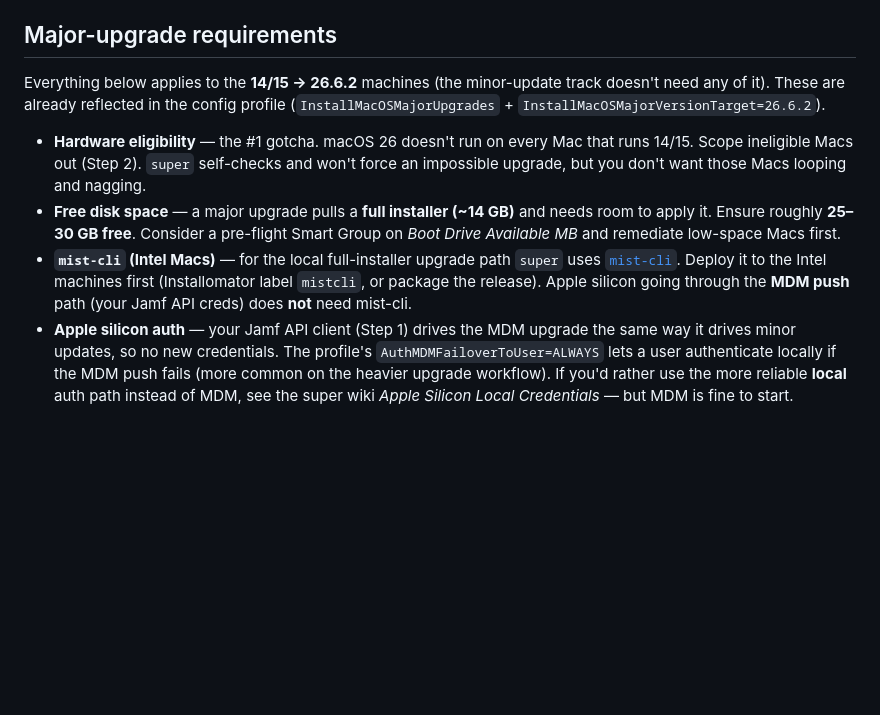
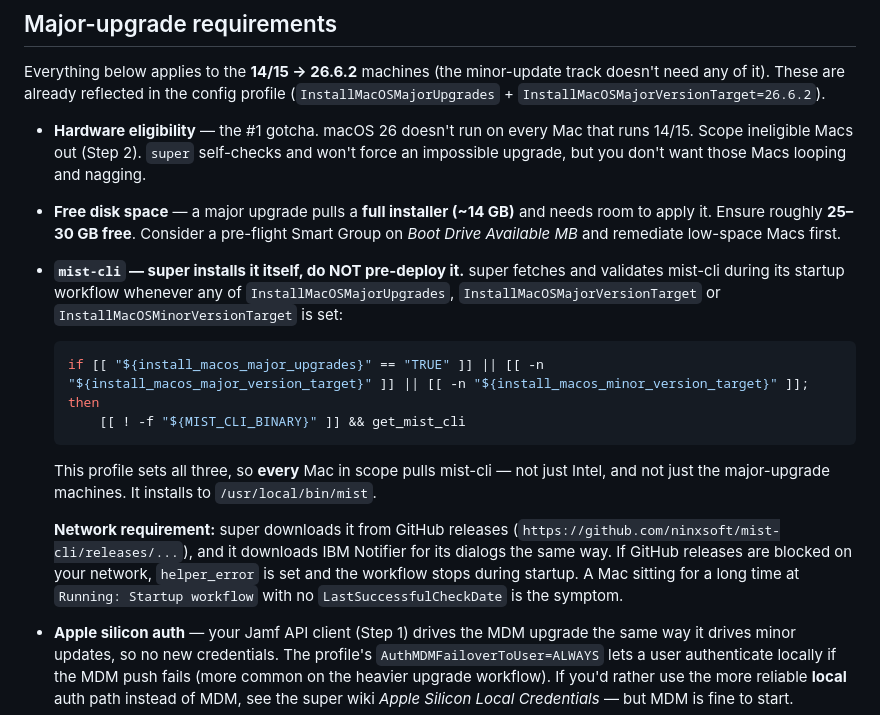
Before and after one commit to Yabster/Yabster.github.io, a Markdown page: jamf/superman/README.md, the part around the change. Rendered like a GitHub page; blank space fills up the shorter version.

Commit message:
Correct mist-cli guidance: super installs it, do not pre-deploy
Earlier guidance said mist-cli had to be deployed separately and only
mattered for Intel Macs. Both are wrong. super's helper-management
function fetches and validates mist-cli itself whenever any of
InstallMacOSMajorUpgrades, InstallMacOSMajorVersionTarget or
InstallMacOSMinorVersionTarget is set -- this profile sets all three, so
every Mac in scope pulls it regardless of architecture.

Adds the real requirement in its place: super downloads mist-cli (and IBM
Notifier) from GitHub releases during the startup workflow, so GitHub
releases must be reachable. A Mac parked at "Running: Startup workflow"
with no LastSuccessfulCheckDate is the symptom of that download failing.

Co-Authored-By: Claude Opus 5 <noreply@anthropic.com>
Claude-Session: https://claude.ai/code/session_01Q26ifwXCkrBKgYSa75wVp7

````diff
--- a/jamf/superman/README.md
+++ b/jamf/superman/README.md
@@ -69,11 +69,27 @@ doesn't need any of it). These are already reflected in the config profile
 - **Free disk space** — a major upgrade pulls a **full installer (~14 GB)** and
   needs room to apply it. Ensure roughly **25–30 GB free**. Consider a pre-flight
   Smart Group on *Boot Drive Available MB* and remediate low-space Macs first.
-- **`mist-cli` (Intel Macs)** — for the local full-installer upgrade path `super`
-  uses [`mist-cli`](https://github.com/ninxsoft/mist-cli). Deploy it to the Intel
-  machines first (Installomator label `mistcli`, or package the release). Apple
-  silicon going through the **MDM push** path (your Jamf API creds) does **not**
-  need mist-cli.
+- **`mist-cli` — super installs it itself, do NOT pre-deploy it.** super fetches
+  and validates mist-cli during its startup workflow whenever any of
+  `InstallMacOSMajorUpgrades`, `InstallMacOSMajorVersionTarget` or
+  `InstallMacOSMinorVersionTarget` is set:
+
+  ```bash
+  if [[ "${install_macos_major_upgrades}" == "TRUE" ]] || [[ -n "${install_macos_major_version_target}" ]] || [[ -n "${install_macos_minor_version_target}" ]]; then
+      [[ ! -f "${MIST_CLI_BINARY}" ]] && get_mist_cli
+  ```
+
+  This profile sets all three, so **every** Mac in scope pulls mist-cli — not just
+  Intel, and not just the major-upgrade machines. It installs to
+  `/usr/local/bin/mist`.
+
+  **Network requirement:** super downloads it from GitHub releases
+  (`https://github.com/ninxsoft/mist-cli/releases/...`), and it downloads IBM
+  Notifier for its dialogs the same way. If GitHub releases are blocked on your
+  network, `helper_error` is set and the workflow stops during startup. A Mac
+  sitting for a long time at `Running: Startup workflow` with no
+  `LastSuccessfulCheckDate` is the symptom.
+
 - **Apple silicon auth** — your Jamf API client (Step 1) drives the MDM upgrade the
   same way it drives minor updates, so no new credentials. The profile's
   `AuthMDMFailoverToUser=ALWAYS` lets a user authenticate locally if the MDM push
````
